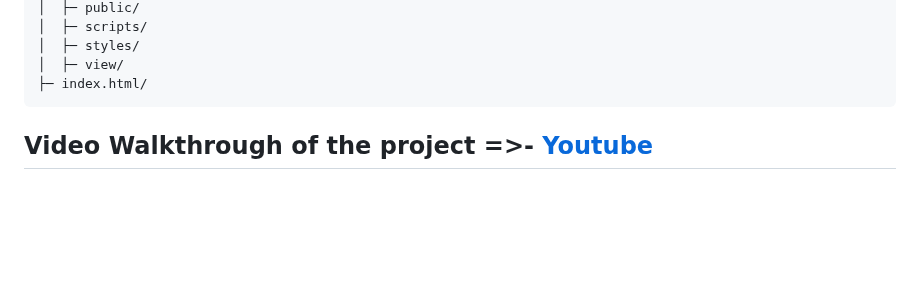
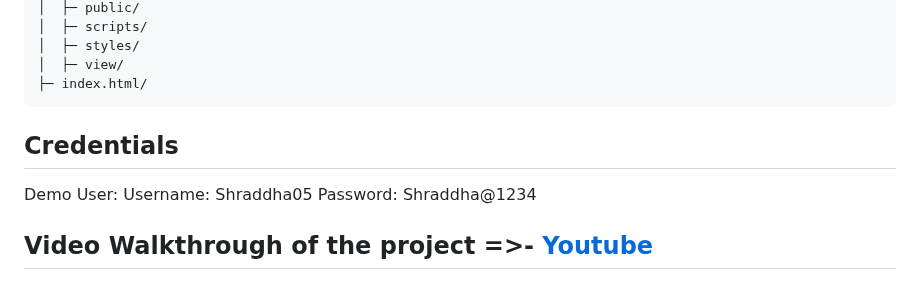
Before and after one commit to Vikas3126/debug-artisan-2345, a Markdown page: README.md, the part around the change. GitHub-like rendering; blank space fills up the shorter version.

````diff
--- a/README.md
+++ b/README.md
@@ -34,7 +34,10 @@ my-app/
 │  ├─ view/
 ├─ index.html/
 ```
-
+## Credentials
+Demo User:
+Username: Shraddha05
+Password: Shraddha@1234
 ## Video Walkthrough of the project =>- [Youtube](https://www.youtube.com/watch?v=V1s_9XjVdTI&feature=youtu.be)
 
   ## Screenshots
````
